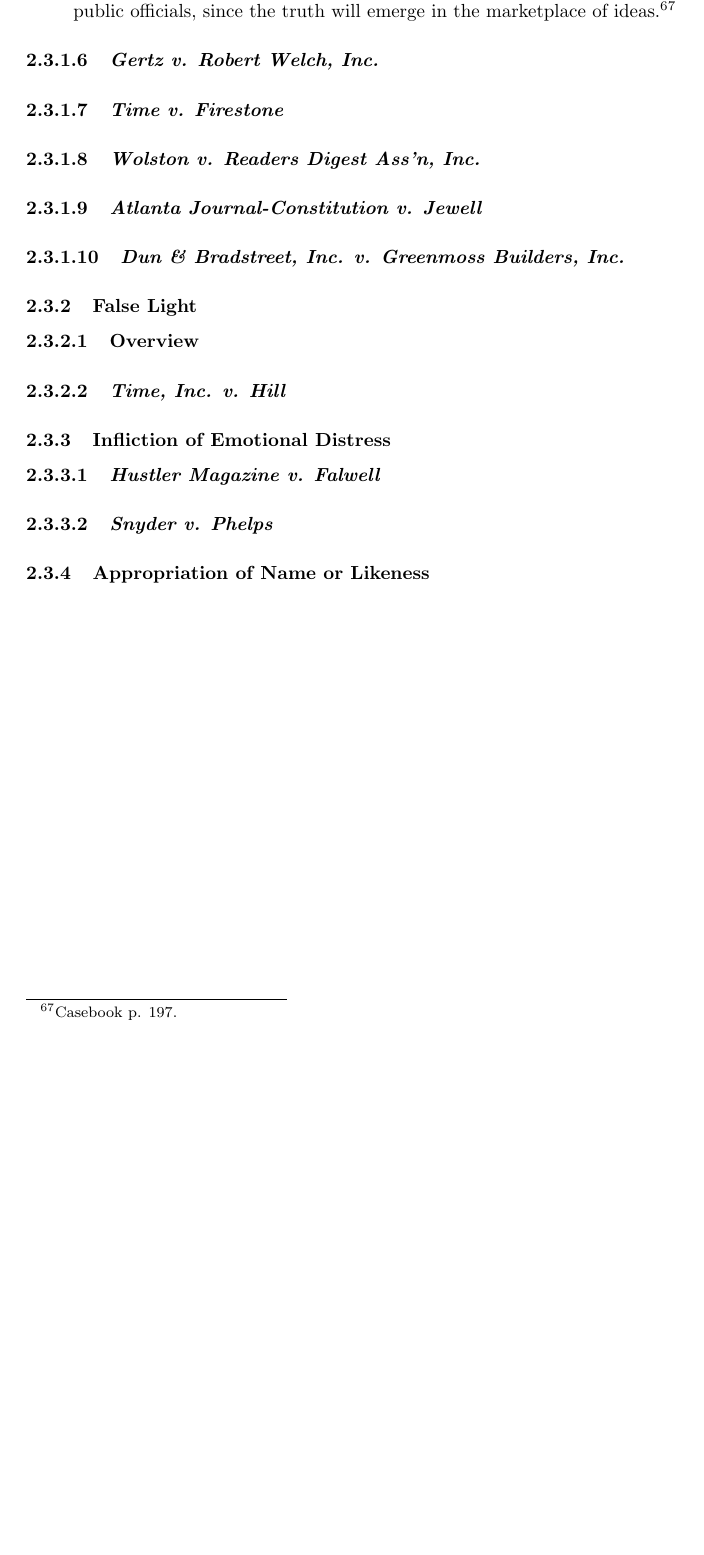
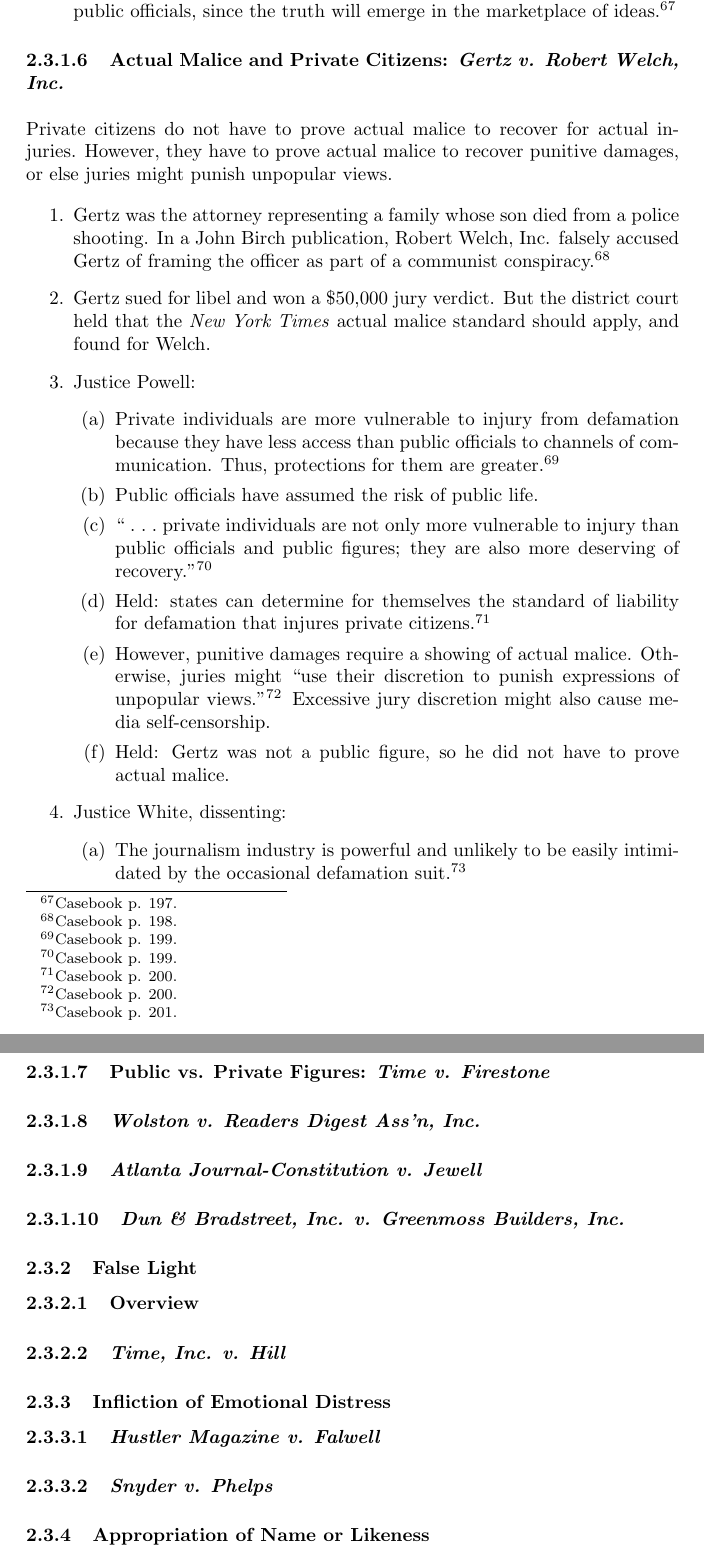
Before and after one commit to morninj/information-privacy-outline, a LaTeX document (outline.tex, which reads sections/privacy-and-the-media.tex): part of page 18 of 24 before the commit and two parts of pages 18 and 19 of 25 after it, the two joined at a grey line, cut so that both start at the same text, the shorter picture padded with empty space. Compiled offline with pdfLaTeX.

Commit message:
Outline through Gertz

```diff
--- a/sections/privacy-and-the-media.tex
+++ b/sections/privacy-and-the-media.tex
@@ -410,11 +410,50 @@
     ideas.\footnote{Casebook p. 197.}
 \end{enumerate}
 
-\paragraph{\emph{Gertz v. Robert Welch, Inc.}}
+\paragraph{Actual Malice and Private Citizens: \emph{Gertz v. Robert Welch,
+Inc.}}
+~\\\\
+Private citizens do not have to prove actual malice to recover for actual
+injuries. However, they have to prove actual malice to recover punitive damages,
+or else juries might punish unpopular views.
 
-% FIXME 198-201
+\begin{enumerate}
+    \item Gertz was the attorney representing a family whose son died from a
+    police shooting. In a John Birch publication, Robert Welch, Inc. falsely
+    accused Gertz of framing the officer as part of a communist
+    conspiracy.\footnote{Casebook p. 198.}
+    \item Gertz sued for libel and won a \$50,000 jury verdict. But the district
+    court held that the \emph{New York Times} actual malice standard should
+    apply, and found for Welch.
+    \item Justice Powell:
+    \begin{enumerate}
+        \item Private individuals are more vulnerable to injury from defamation
+        because they have less access than public officials to channels of
+        communication. Thus, protections for them are greater.\footnote{Casebook
+        p. 199.}
+        \item Public officials have assumed the risk of public life.
+        \item ``~.~.~.~private individuals are not only more vulnerable to
+        injury than public officials and public figures; they are also more
+        deserving of recovery.''\footnote{Casebook p. 199.}
+        \item Held: states can determine for themselves the standard of
+        liability for defamation that injures private
+        citizens.\footnote{Casebook p. 200.}
+        \item However, punitive damages require a showing of actual malice.
+        Otherwise, juries might ``use their discretion to punish expressions of
+        unpopular views.''\footnote{Casebook p. 200.} Excessive jury discretion
+        might also cause media self-censorship.
+        \item Held: Gertz was not a public figure, so he did not have to prove
+        actual malice.
+    \end{enumerate}
+    \item Justice White, dissenting:
+    \begin{enumerate}
+        \item The journalism industry is powerful and unlikely to be easily
+        intimidated by the occasional defamation suit.\footnote{Casebook p.
+        201.}
+    \end{enumerate}
+\end{enumerate}
 
-\paragraph{\emph{Time v. Firestone}}
+\paragraph{Public vs. Private Figures: \emph{Time v. Firestone}}
 
 % FIXME 201-202
 
```
